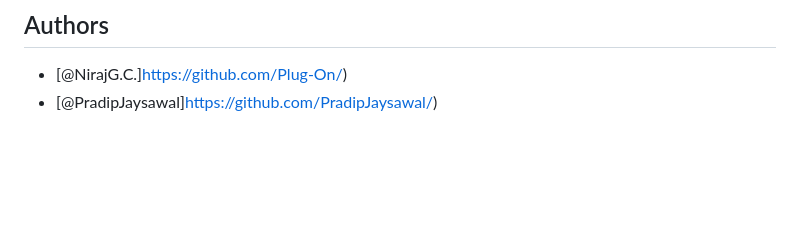
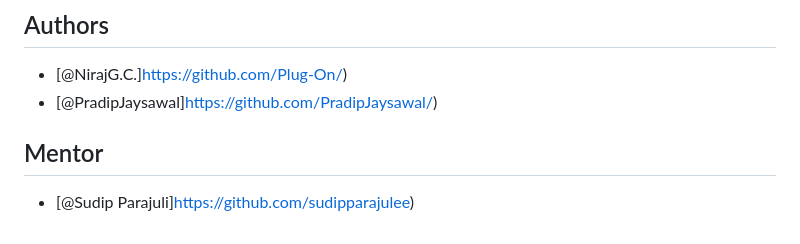
Before and after one commit to Plug-On/BITS-INTERNSHIP, a Markdown page: README.md, the part around the change. Drawn GitHub-style; blank space fills up the shorter version.

Commit message:
normal change

```diff
--- a/README.md
+++ b/README.md
@@ -161,3 +161,6 @@ React frontend (Vite dev server): usually http://localhost:5173
 
 - [@NirajG.C.]https://github.com/Plug-On/)
 - [@PradipJaysawal]https://github.com/PradipJaysawal/)
+
+## Mentor
+- [@Sudip Parajuli]https://github.com/sudipparajulee)
```
